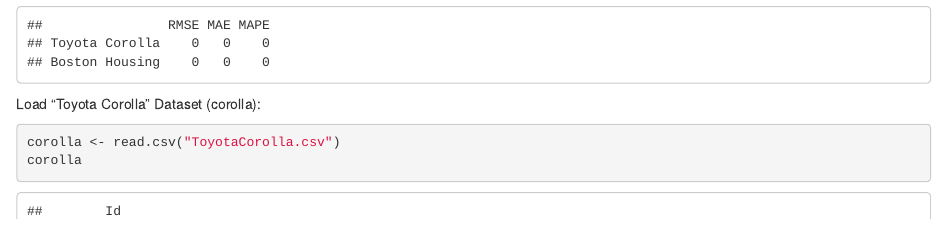
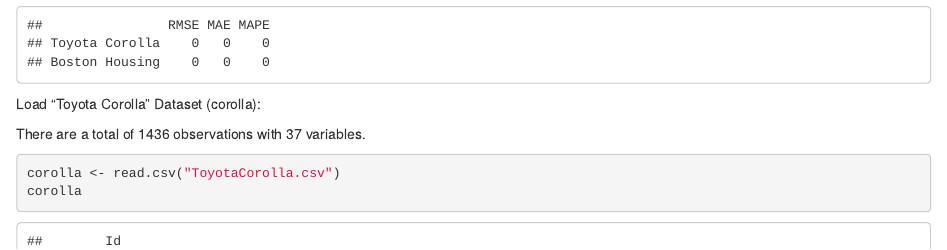
Before and after one commit to davidjjeong/multiple_linear_regression, an R Markdown document (R01.Rmd): the page in a window 1100 px wide, from 630 px down. Rendered offline with R 4.5, knitr and Pandoc, with nearby package versions.

Commit message:
Added annotation on corolla dataset

````diff
--- a/R01.Rmd
+++ b/R01.Rmd
@@ -38,6 +38,8 @@
 ```
 
 Load "Toyota Corolla" Dataset (corolla):
+
+There are a total of 1436 observations with 37 variables.
 ```{r load-dataset-1}
 corolla <- read.csv("ToyotaCorolla.csv")
 corolla
````
